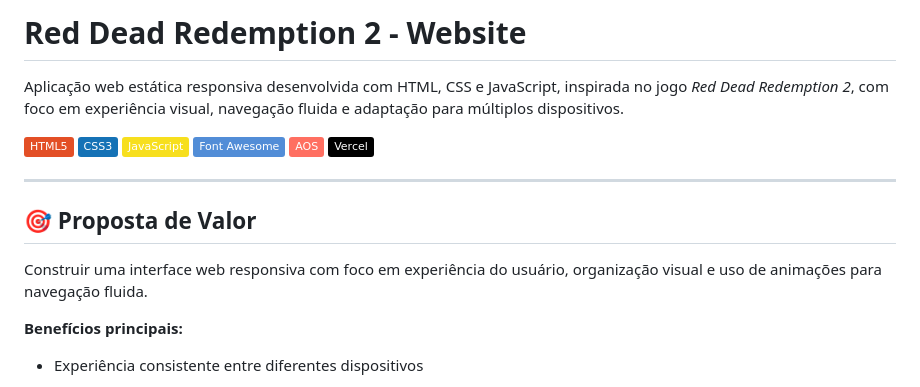
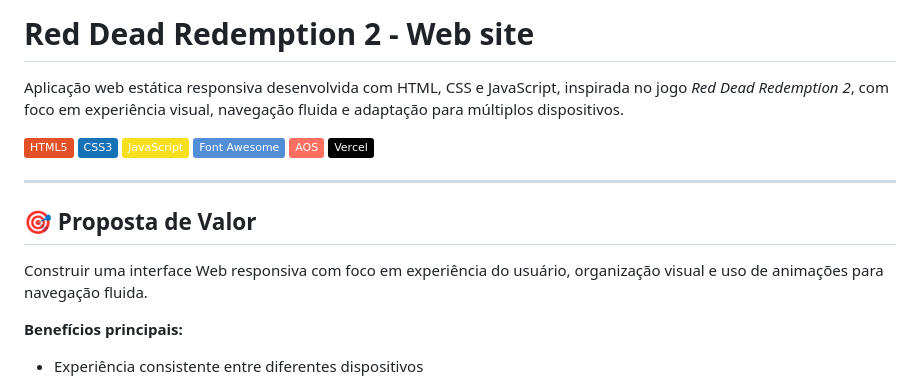
Before and after one commit to NatanLuz/reddead2, a Markdown page: README.md, the part around the change. GitHub-like rendering; badges without logos.

```diff
--- a/README.md
+++ b/README.md
@@ -1,4 +1,4 @@
-# Red Dead Redemption 2 - Website
+# Red Dead Redemption 2 - Web site
 
 Aplicação web estática responsiva desenvolvida com HTML, CSS e JavaScript, inspirada no jogo _Red Dead Redemption 2_, com foco em experiência visual, navegação fluida e adaptação para múltiplos dispositivos.
 
@@ -13,7 +13,7 @@ Aplicação web estática responsiva desenvolvida com HTML, CSS e JavaScript, in
 
 ## 🎯 Proposta de Valor
 
-Construir uma interface web responsiva com foco em experiência do usuário, organização visual e uso de animações para navegação fluida.
+Construir uma interface Web responsiva com foco em experiência do usuário, organização visual e uso de animações para navegação fluida.
 
 **Benefícios principais:**
 
```
